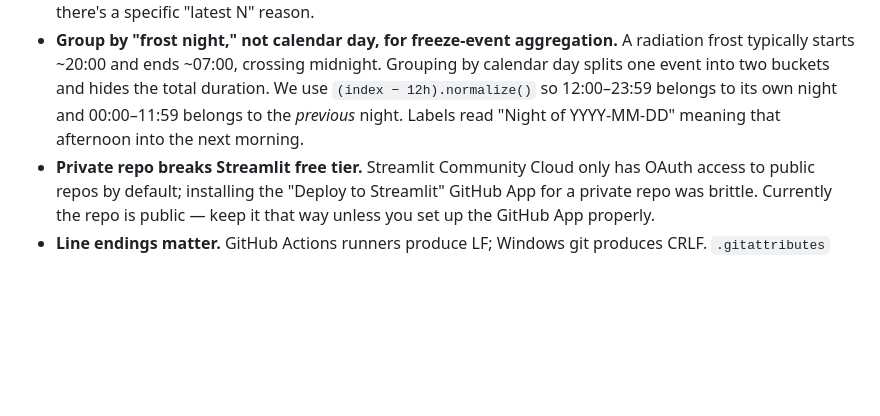
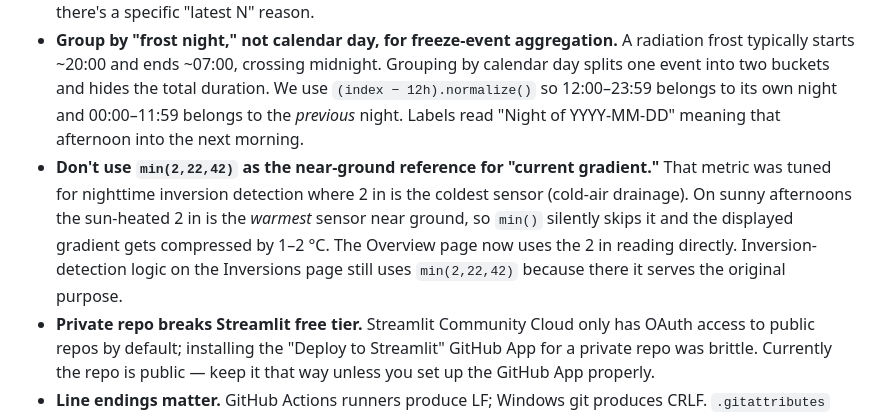
Before and after one commit to Jasonlondo/SensorTower, a Markdown page: SESSION_SEED_sensortower.md, the part around the change. Drawn GitHub-style; blank space fills up the shorter version.

Commit message:
Seed: gotcha on min-vs-2in for current gradient
Co-Authored-By: Claude Sonnet 4.6 <noreply@anthropic.com>

```diff
--- a/SESSION_SEED_sensortower.md
+++ b/SESSION_SEED_sensortower.md
@@ -143,6 +143,7 @@ NEWA's 1.5 m sensor sits between tower heights 42 in and 62 in. Overlaying NEWA
 - **Streamlit ≠ browser reload.** After a code push, Streamlit Cloud needs an explicit *app reboot* (Manage app → ⋯ → Reboot) to pick up new code. A browser reload only re-renders the current container.
 - **Charts must respect the sidebar time range.** Earlier bug: the Overview chart was `.tail(24*12)` which ignored the preset selector. Any new chart should slice the already-filtered frame (`wide_disp` for tower T, `newa_series(var, start_ts, end_ts)` for NEWA) — never re-window with `.tail()` or `.head()` unless there's a specific "latest N" reason.
 - **Group by "frost night," not calendar day, for freeze-event aggregation.** A radiation frost typically starts ~20:00 and ends ~07:00, crossing midnight. Grouping by calendar day splits one event into two buckets and hides the total duration. We use `(index − 12h).normalize()` so 12:00–23:59 belongs to its own night and 00:00–11:59 belongs to the *previous* night. Labels read "Night of YYYY-MM-DD" meaning that afternoon into the next morning.
+- **Don't use `min(2,22,42)` as the near-ground reference for "current gradient."** That metric was tuned for nighttime inversion detection where 2 in is the coldest sensor (cold-air drainage). On sunny afternoons the sun-heated 2 in is the *warmest* sensor near ground, so `min()` silently skips it and the displayed gradient gets compressed by 1–2 °C. The Overview page now uses the 2 in reading directly. Inversion-detection logic on the Inversions page still uses `min(2,22,42)` because there it serves the original purpose.
 - **Private repo breaks Streamlit free tier.** Streamlit Community Cloud only has OAuth access to public repos by default; installing the "Deploy to Streamlit" GitHub App for a private repo was brittle. Currently the repo is public — keep it that way unless you set up the GitHub App properly.
 - **Line endings matter.** GitHub Actions runners produce LF; Windows git produces CRLF. `.gitattributes` forces LF on the data CSVs and source files to prevent every CI run from rewriting the whole file with cosmetic diffs.
 - **NEWA sid has a space in it.** `"ny_geng nwon"` — the space is significant. URL-encode it correctly if you ever move to form-encoded POST.
```
